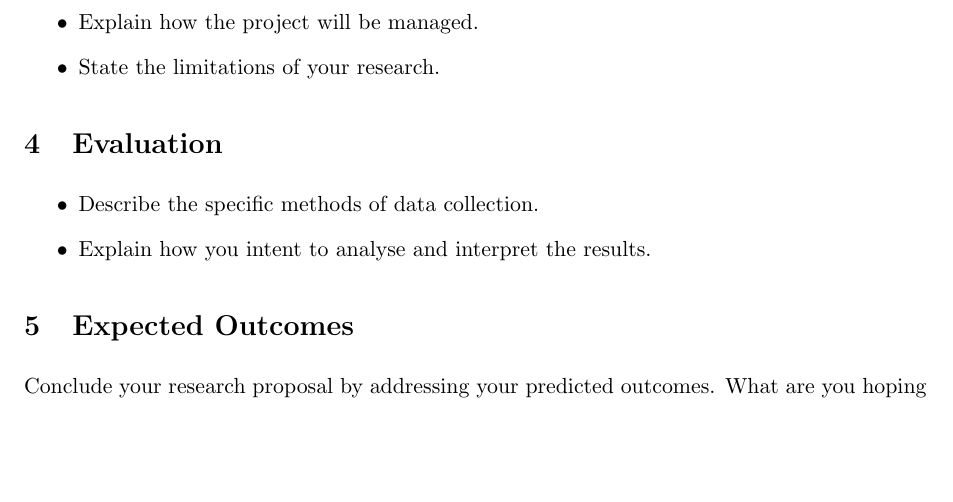
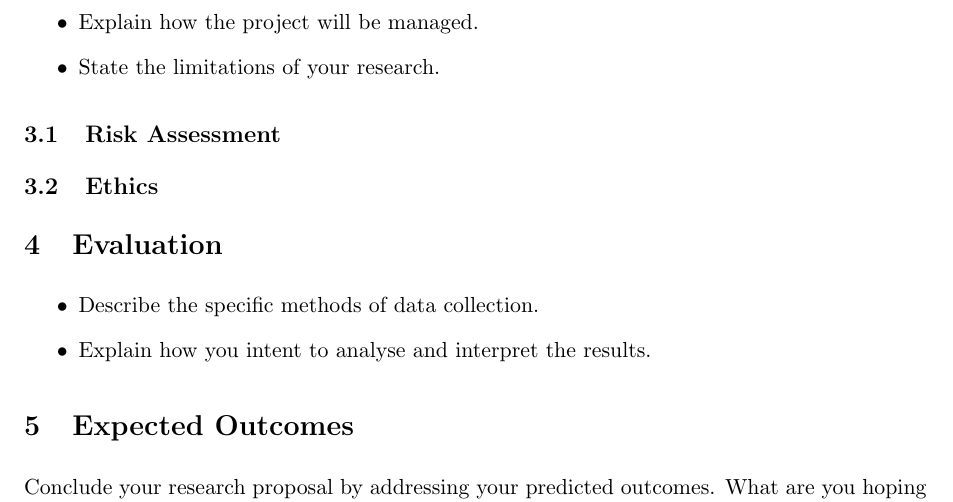
Before and after one commit to bfranke1973/IPP-Template, a LaTeX paper (main.tex): part of page 4 of 5, cut so that both start at the same text, the shorter picture padded with empty space. Compiled offline with pdfLaTeX.

Commit message:
Additional subsections

```diff
--- a/main.tex
+++ b/main.tex
@@ -154,6 +154,11 @@ Demonstrate a knowledge and understanding of past and current work in the subjec
     \item State the limitations of your research.
 \end{itemize}
 
+\subsection{Risk Assessment}
+
+\subsection{Ethics}
+
+
 \section{Evaluation}
 
 \begin{itemize}
```
